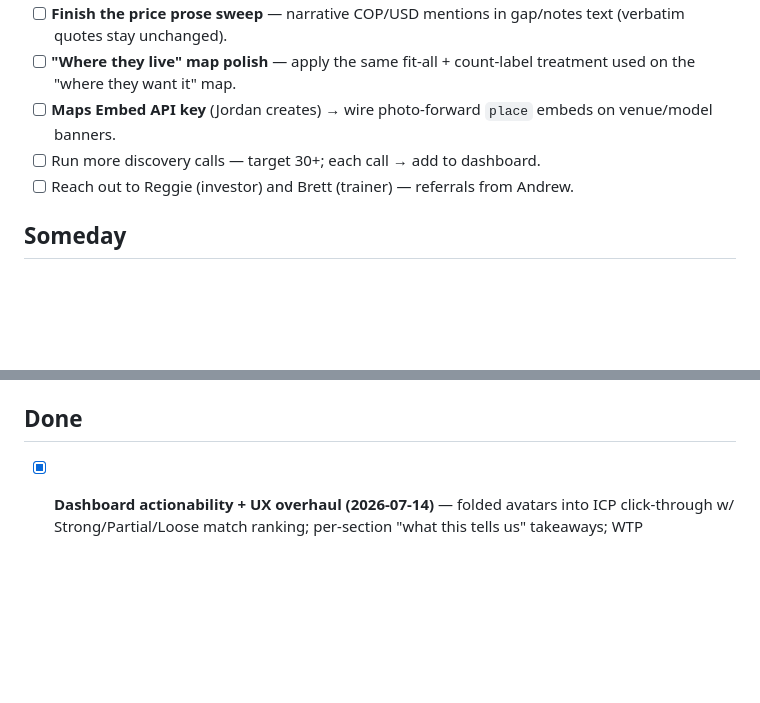
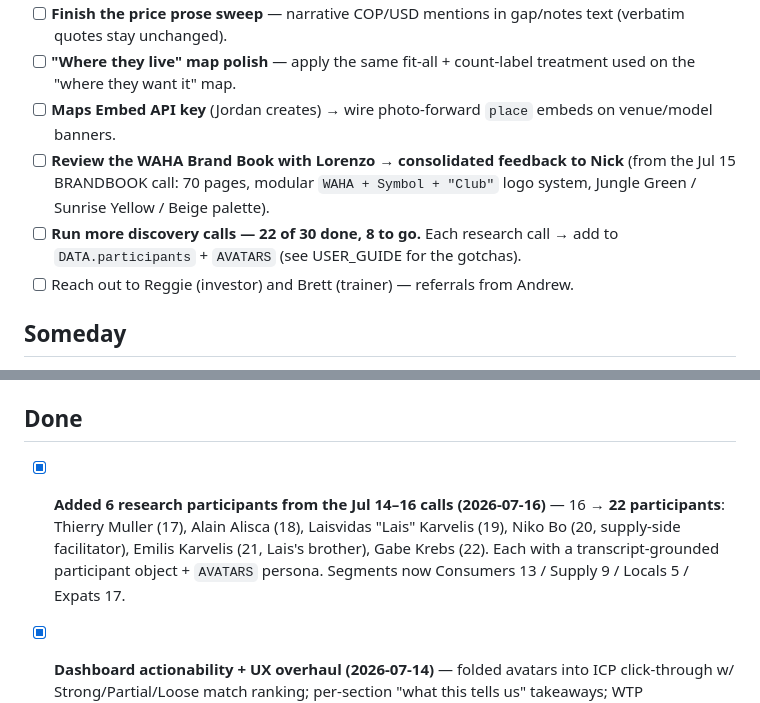
Before and after one commit to jctitan1045/vare-research, a Markdown page: TODOS.md, 2 parts joined by grey strips. GitHub-like rendering; blank space fills up the shorter version.

```diff
--- a/TODOS.md
+++ b/TODOS.md
@@ -15,7 +15,8 @@
 - [ ] **Finish the price prose sweep** — narrative COP/USD mentions in gap/notes text (verbatim quotes stay unchanged).
 - [ ] **"Where they live" map polish** — apply the same fit-all + count-label treatment used on the "where they want it" map.
 - [ ] **Maps Embed API key** (Jordan creates) → wire photo-forward `place` embeds on venue/model banners.
-- [ ] Run more discovery calls — target 30+; each call → add to dashboard.
+- [ ] **Review the WAHA Brand Book with Lorenzo → consolidated feedback to Nick** (from the Jul 15 BRANDBOOK call: 70 pages, modular `WAHA + Symbol + "Club"` logo system, Jungle Green / Sunrise Yellow / Beige palette).
+- [ ] **Run more discovery calls — 22 of 30 done, 8 to go.** Each research call → add to `DATA.participants` + `AVATARS` (see USER_GUIDE for the gotchas).
 - [ ] Reach out to Reggie (investor) and Brett (trainer) — referrals from Andrew.
 
 ## Someday
@@ -31,6 +32,7 @@
 
 ## Done
 
+- [x] **Added 6 research participants from the Jul 14–16 calls (2026-07-16)** — 16 → **22 participants**: Thierry Muller (17), Alain Alisca (18), Laisvidas "Lais" Karvelis (19), Niko Bo (20, supply-side facilitator), Emilis Karvelis (21, Lais's brother), Gabe Krebs (22). Each with a transcript-grounded participant object + `AVATARS` persona. Segments now Consumers 13 / Supply 9 / Locals 5 / Expats 17.
 - [x] **Dashboard actionability + UX overhaul (2026-07-14)** — folded avatars into ICP click-through w/ Strong/Partial/Loose match ranking; per-section "what this tells us" takeaways; WTP consolidated; Market+Moat merged into "Where we win"; prices standardized COP-primary + USD; location map fit-all + count bubbles; market landscape re-imagined as per-venue photo cards + tap-to-expand Google Maps embeds; moat pyramid → stat strip + comparison matrix; North Star models built out as rich cards; launch **Gantt** + Now/Next/Later phase-tagged kanban; removed design-prompts, "Who's in this research" heading, and People-pipeline; fixed avatar handle + `[object Object]` profile quotes. (See WORKBENCH + DASHBOARD_AUDIT.)
 - [x] Audit items A1–A4, actionability moves 1/B/2/3/C, C10, C12, D13, D14 (see `DASHBOARD_AUDIT.md`).
 - [x] Retire Fathom auto-sync auto-injection (notify-only + deploy smoke-check gate).
```
Also changed, not shown: USER_GUIDE.md (+4 -0 lines), WORKBENCH.md (+29 -0 lines).
